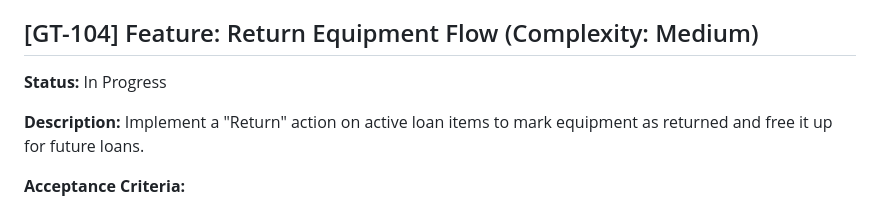
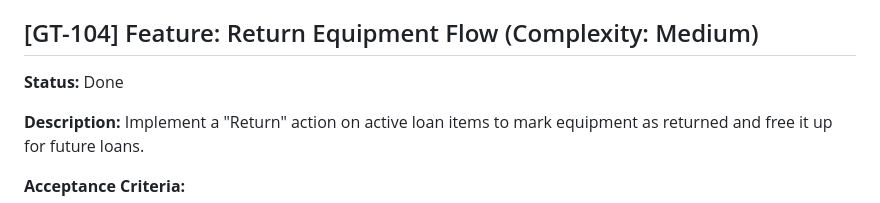
Before and after one commit to alessioriga/Gear-Track, a Markdown page: backlog.md, the part around the change. Drawn GitHub-style.

```diff
--- a/backlog.md
+++ b/backlog.md
@@ -41,7 +41,7 @@ The current UI rendering in app.js uses raw template literals injected directly
 
 ## [GT-104] Feature: Return Equipment Flow (Complexity: Medium)
 
-**Status:** In Progress
+**Status:** Done
 
 **Description:**
 Implement a "Return" action on active loan items to mark equipment as returned and free it up for future loans.
```
